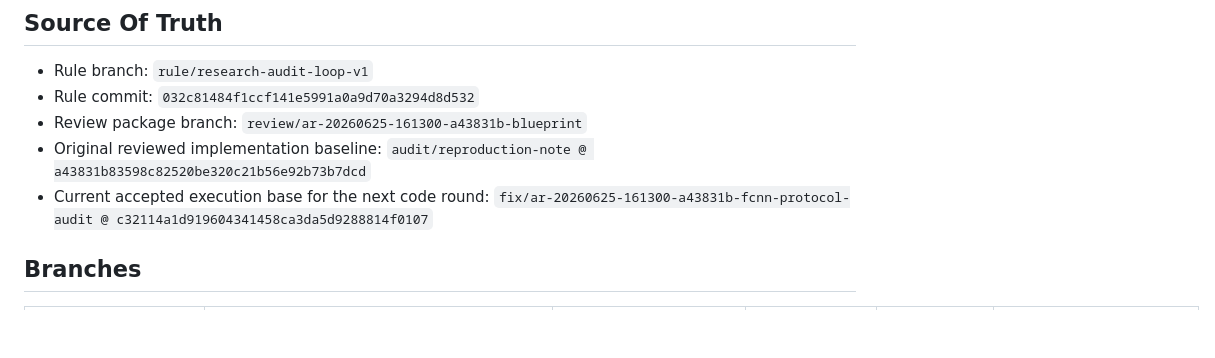
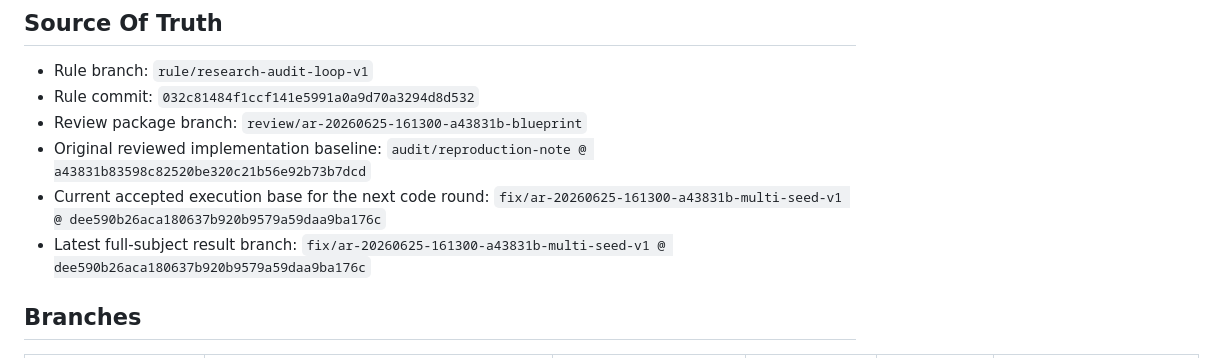
Before and after one commit to DDDingJin/eeg-lky-workspace, a Markdown page: docs/BRANCH_REGISTER.md, the part around one of its changes. Rendered like a GitHub page; blank space fills up the shorter version.

Commit message:
Register multi-seed results and model expansion round

```diff
--- a/docs/BRANCH_REGISTER.md
+++ b/docs/BRANCH_REGISTER.md
@@ -10,7 +10,8 @@ This file is maintained by the review endpoint. The implementer endpoint should
 - Rule commit: `032c81484f1ccf141e5991a0a9d70a3294d8d532`
 - Review package branch: `review/ar-20260625-161300-a43831b-blueprint`
 - Original reviewed implementation baseline: `audit/reproduction-note @ a43831b83598c82520be320c21b56e92b73b7dcd`
-- Current accepted execution base for the next code round: `fix/ar-20260625-161300-a43831b-fcnn-protocol-audit @ c32114a1d919604341458ca3da5d9288814f0107`
+- Current accepted execution base for the next code round: `fix/ar-20260625-161300-a43831b-multi-seed-v1 @ dee590b26aca180637b920b9579a59daa9ba176c`
+- Latest full-subject result branch: `fix/ar-20260625-161300-a43831b-multi-seed-v1 @ dee590b26aca180637b920b9579a59daa9ba176c`
 
 ## Branches
 
```
Also changed, not shown: other parts of docs/BRANCH_REGISTER.md (+13 -7 lines).
